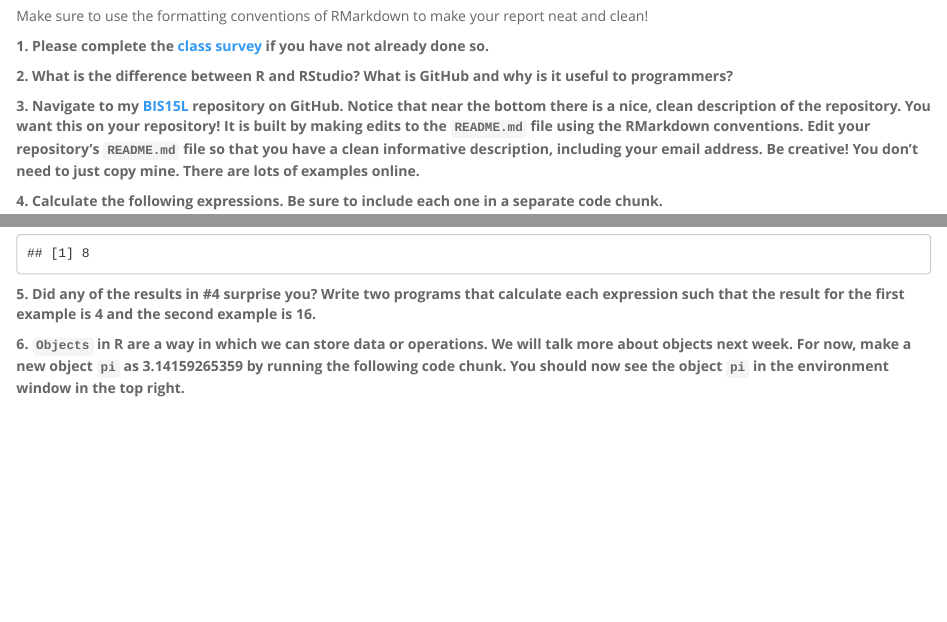
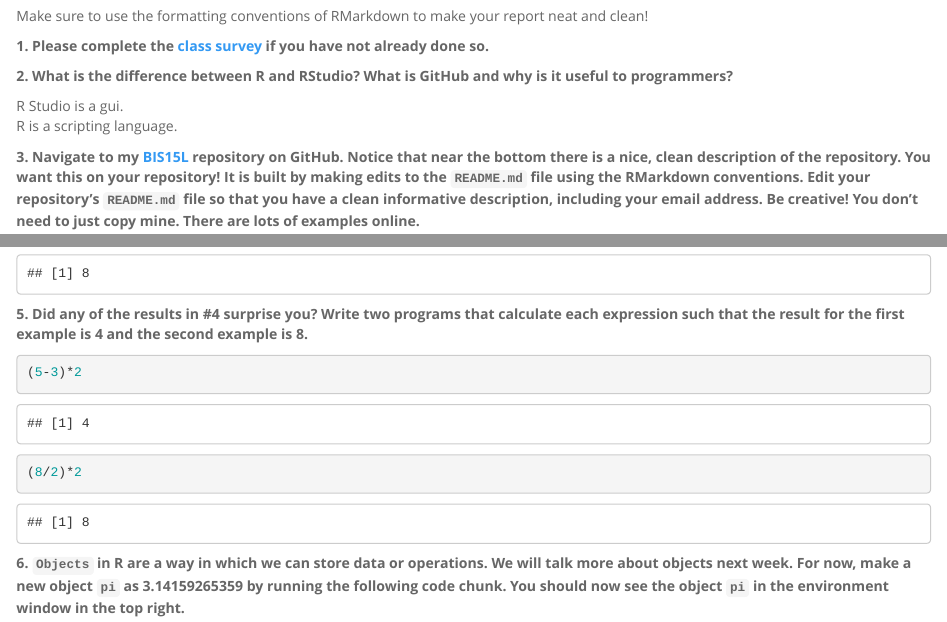
Before and after one commit to imstellayoung/BIS15W2024_scho, an R Markdown document (lab1/lab1_hw.Rmd): the page in a window 1100 px wide, from 250 px down, and a second part further down, joined at a grey line. Rendered offline with R 4.5, knitr and Pandoc, with nearby package versions.

Commit message:
lab 1 updates

````diff
--- a/lab1/lab1_hw.Rmd
+++ b/lab1/lab1_hw.Rmd
@@ -17,6 +17,8 @@ Make sure to use the formatting conventions of RMarkdown to make your report nea
 
 **2. What is the difference between R and RStudio? What is GitHub and why is it useful to programmers?**
 
+R Studio is a gui.
+R is a scripting language.
 
 
 **3. Navigate to my [BIS15L](https://github.com/jmledford3115/BIS15LW2021_jledford) repository on GitHub. Notice that near the bottom there is a nice, clean description of the repository. You want this on your repository! It is built by making edits to the `README.md` file using the RMarkdown conventions. Edit your repository's `README.md` file so that you have a clean informative description, including your email address. Be creative! You don't need to just copy mine. There are lots of examples online.**
@@ -30,14 +32,14 @@ Make sure to use the formatting conventions of RMarkdown to make your report nea
 8 / 2 * 2
 ```
 
-**5. Did any of the results in #4 surprise you? Write two programs that calculate each expression such that the result for the first example is 4 and the second example is 16.**
+**5. Did any of the results in #4 surprise you? Write two programs that calculate each expression such that the result for the first example is 4 and the second example is 8.**
 
 ```{r}
-
+(5-3)*2
 ```
 
 ```{r}
-
+(8/2)*2
 ```
 
 **6. `Objects` in R are a way in which we can store data or operations. We will talk more about objects next week. For now, make a new object `pi` as 3.14159265359 by running the following code chunk. You should now see the object `pi` in the environment window in the top right.**
````
Also changed, not shown: lab1/.RData (added), 1 other file.
